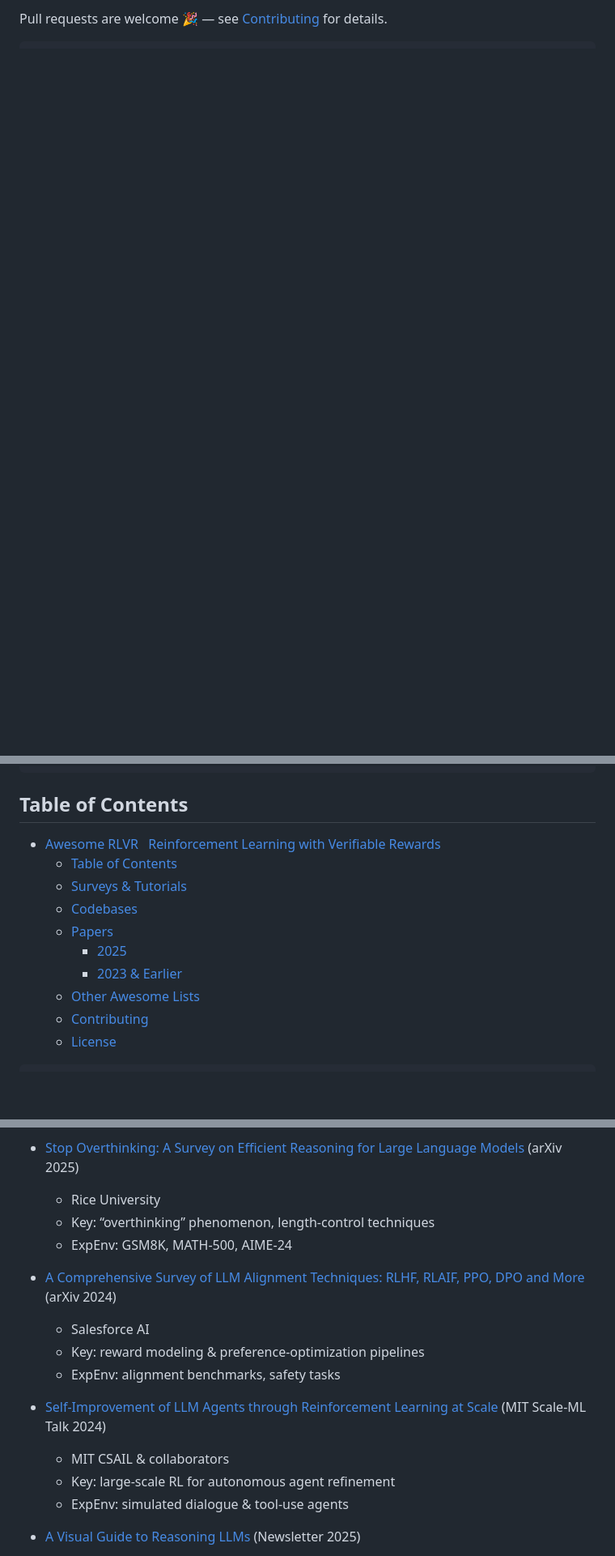
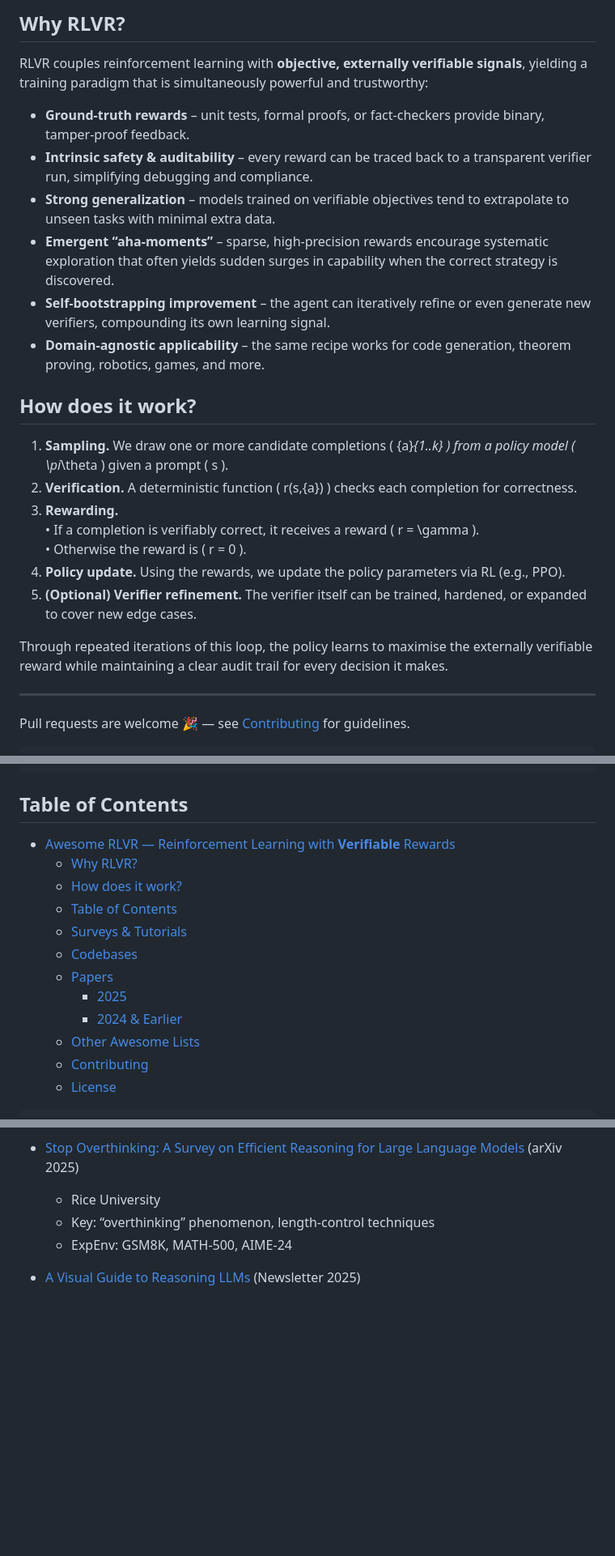
Before and after one commit to opendilab/awesome-RLVR, a Markdown page: README.md, 3 parts joined by grey strips. Shown at 81% size. GitHub-like rendering; blank space fills up the shorter version.

```diff
--- a/README.md
+++ b/README.md
@@ -11,5 +42,30 @@
 
-Pull requests are welcome 🎉 — see [Contributing](#contributing) for details.
+## Why RLVR?
+
+RLVR couples reinforcement learning with **objective, externally verifiable signals**, yielding a training paradigm that is simultaneously powerful and trustworthy:
+
+* **Ground-truth rewards** – unit tests, formal proofs, or fact-checkers provide binary, tamper-proof feedback.
+* **Intrinsic safety & auditability** – every reward can be traced back to a transparent verifier run, simplifying debugging and compliance.
+* **Strong generalization** – models trained on verifiable objectives tend to extrapolate to unseen tasks with minimal extra data.
+* **Emergent “aha-moments”** – sparse, high-precision rewards encourage systematic exploration that often yields sudden surges in capability when the correct strategy is discovered.
+* **Self-bootstrapping improvement** – the agent can iteratively refine or even generate new verifiers, compounding its own learning signal.
+* **Domain-agnostic applicability** – the same recipe works for code generation, theorem proving, robotics, games, and more.
+
+## How does it work?
+
+1. **Sampling.** We draw one or more candidate completions \( {a}_{1..k} \) from a policy model \( \pi_\theta \) given a prompt \( s \).
+2. **Verification.** A deterministic function \( r(s,{a}) \) checks each completion for correctness.
+3. **Rewarding.**
+   • If a completion is verifiably correct, it receives a reward \( r = \gamma \).
+   • Otherwise the reward is \( r = 0 \).
+4. **Policy update.** Using the rewards, we update the policy parameters via RL (e.g., PPO).
+5. **(Optional) Verifier refinement.** The verifier itself can be trained, hardened, or expanded to cover new edge cases.
+
+Through repeated iterations of this loop, the policy learns to maximise the externally verifiable reward while maintaining a clear audit trail for every decision it makes.
+
+---
+
+Pull requests are welcome 🎉 — see [Contributing](#contributing) for guidelines.
 
 
 <pre>
@@ -19,13 +75,15 @@ Pull requests are welcome 🎉 — see [Contributing](#contributing) for details
 
 ## Table of Contents
 
-- [Awesome RLVR      Reinforcement Learning with Verifiable Rewards](#awesome-rlvr-----reinforcement-learning-with-verifiable-rewards)
+- [Awesome RLVR — Reinforcement Learning with **Verifiable** Rewards](#awesome-rlvr--reinforcement-learning-with-verifiable-rewards)
+  - [Why RLVR?](#why-rlvr)
+  - [How does it work?](#how-does-it-work)
   - [Table of Contents](#table-of-contents)
   - [Surveys \& Tutorials](#surveys--tutorials)
   - [Codebases](#codebases)
   - [Papers](#papers)
     - [2025](#2025)
-    - [2023 \& Earlier](#2023--earlier)
+    - [2024 \& Earlier](#2024--earlier)
   - [Other Awesome Lists](#other-awesome-lists)
   - [Contributing](#contributing)
   - [License](#license)
@@ -91,17 +149,6 @@ format:
   - Key: “overthinking” phenomenon, length-control techniques
   - ExpEnv: GSM8K, MATH-500, AIME-24
 
-- [A Comprehensive Survey of LLM Alignment Techniques: RLHF, RLAIF, PPO, DPO and More](https://arxiv.org/pdf/2407.16216) (arXiv 2024)
-  - Salesforce AI
-  - Key: reward modeling & preference-optimization pipelines
-  - ExpEnv: alignment benchmarks, safety tasks
-
-
-- [Self-Improvement of LLM Agents through Reinforcement Learning at Scale](https://www.csail.mit.edu/event/scale-ml-self-improvement-llm-agents-through-reinforcement-learning-scale) (MIT Scale-ML Talk 2024)
-  - MIT CSAIL & collaborators
-  - Key: large-scale RL for autonomous agent refinement
-  - ExpEnv: simulated dialogue & tool-use agents
-
 - [A Visual Guide to Reasoning LLMs](https://newsletter.maartengrootendorst.com/p/a-visual-guide-to-reasoning-llms) (Newsletter 2025)
   - Maarten Grootendorst
   - Key: illustrated test-time-compute concepts, DeepSeek-R1 case study
```
Also changed, not shown: other parts of README.md (+105 -44 lines), assets/rlvr.png (added).
